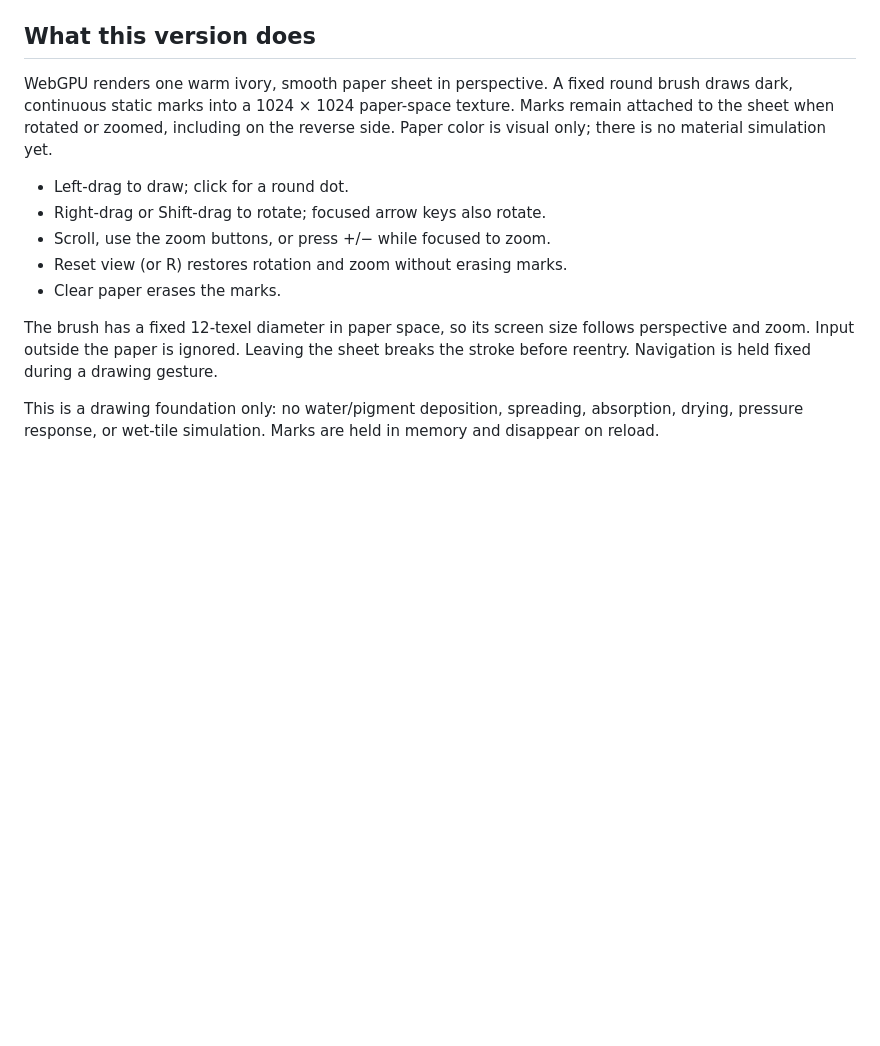
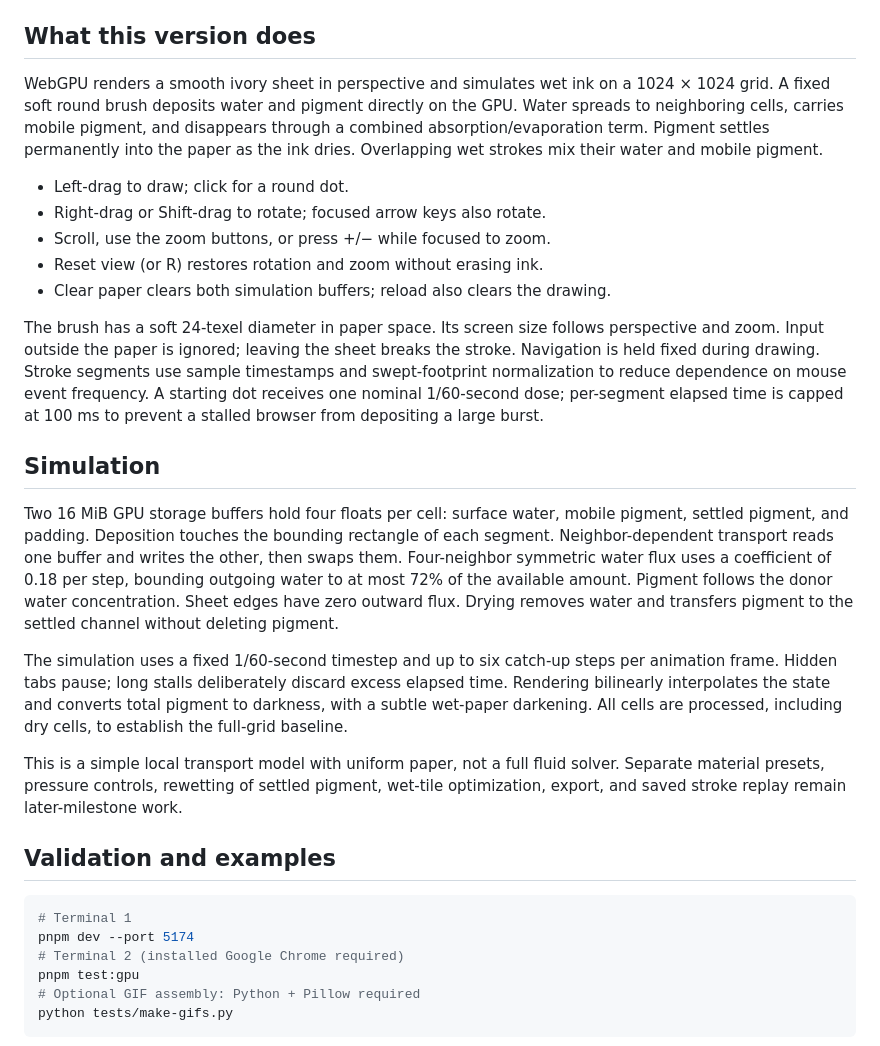
Before and after one commit to zkelly1/CIS5650-FinalProject, a Markdown page: README.md, the part around one of its changes. Rendered like a GitHub page; blank space fills up the shorter version.

````diff
--- a/README.md
+++ b/README.md
@@ -37,14 +37,32 @@ The build command checks TypeScript and produces the production site in `dist/`.
 
 ## What this version does
 
-WebGPU renders one warm ivory, smooth paper sheet in perspective. A fixed round brush draws dark, continuous static marks into a 1024 × 1024 paper-space texture. Marks remain attached to the sheet when rotated or zoomed, including on the reverse side. Paper color is visual only; there is no material simulation yet.
+WebGPU renders a smooth ivory sheet in perspective and simulates wet ink on a 1024 × 1024 grid. A fixed soft round brush deposits water and pigment directly on the GPU. Water spreads to neighboring cells, carries mobile pigment, and disappears through a combined absorption/evaporation term. Pigment settles permanently into the paper as the ink dries. Overlapping wet strokes mix their water and mobile pigment.
 
 - Left-drag to draw; click for a round dot.
 - Right-drag or Shift-drag to rotate; focused arrow keys also rotate.
 - Scroll, use the zoom buttons, or press +/− while focused to zoom.
-- Reset view (or R) restores rotation and zoom without erasing marks.
-- Clear paper erases the marks.
+- Reset view (or R) restores rotation and zoom without erasing ink.
+- Clear paper clears both simulation buffers; reload also clears the drawing.
 
-The brush has a fixed 12-texel diameter in paper space, so its screen size follows perspective and zoom. Input outside the paper is ignored. Leaving the sheet breaks the stroke before reentry. Navigation is held fixed during a drawing gesture.
+The brush has a soft 24-texel diameter in paper space. Its screen size follows perspective and zoom. Input outside the paper is ignored; leaving the sheet breaks the stroke. Navigation is held fixed during drawing. Stroke segments use sample timestamps and swept-footprint normalization to reduce dependence on mouse event frequency. A starting dot receives one nominal 1/60-second dose; per-segment elapsed time is capped at 100 ms to prevent a stalled browser from depositing a large burst.
 
-This is a drawing foundation only: no water/pigment deposition, spreading, absorption, drying, pressure response, or wet-tile simulation. Marks are held in memory and disappear on reload.
+## Simulation
+
+Two 16 MiB GPU storage buffers hold four floats per cell: surface water, mobile pigment, settled pigment, and padding. Deposition touches the bounding rectangle of each segment. Neighbor-dependent transport reads one buffer and writes the other, then swaps them. Four-neighbor symmetric water flux uses a coefficient of 0.18 per step, bounding outgoing water to at most 72% of the available amount. Pigment follows the donor water concentration. Sheet edges have zero outward flux. Drying removes water and transfers pigment to the settled channel without deleting pigment.
+
+The simulation uses a fixed 1/60-second timestep and up to six catch-up steps per animation frame. Hidden tabs pause; long stalls deliberately discard excess elapsed time. Rendering bilinearly interpolates the state and converts total pigment to darkness, with a subtle wet-paper darkening. All cells are processed, including dry cells, to establish the full-grid baseline.
+
+This is a simple local transport model with uniform paper, not a full fluid solver. Separate material presets, pressure controls, rewetting of settled pigment, wet-tile optimization, export, and saved stroke replay remain later-milestone work.
+
+## Validation and examples
+
+```sh
+# Terminal 1
+pnpm dev --port 5174
+# Terminal 2 (installed Google Chrome required)
+pnpm test:gpu
+# Optional GIF assembly: Python + Pillow required
+python tests/make-gifs.py
+```
+
````
Also changed, not shown: other parts of README.md (+13 -7 lines), admin/Milestone1_Progress.md (+21 -20 lines), performance/Milestone1_Baseline.md (added, +34 -0 lines), img/ink-dry.png (added), img/ink-spread.gif (added), img/ink-stroke.gif (added), img/ink-wet.png (added), img/rotated-ink.png (added), 12 other files.
